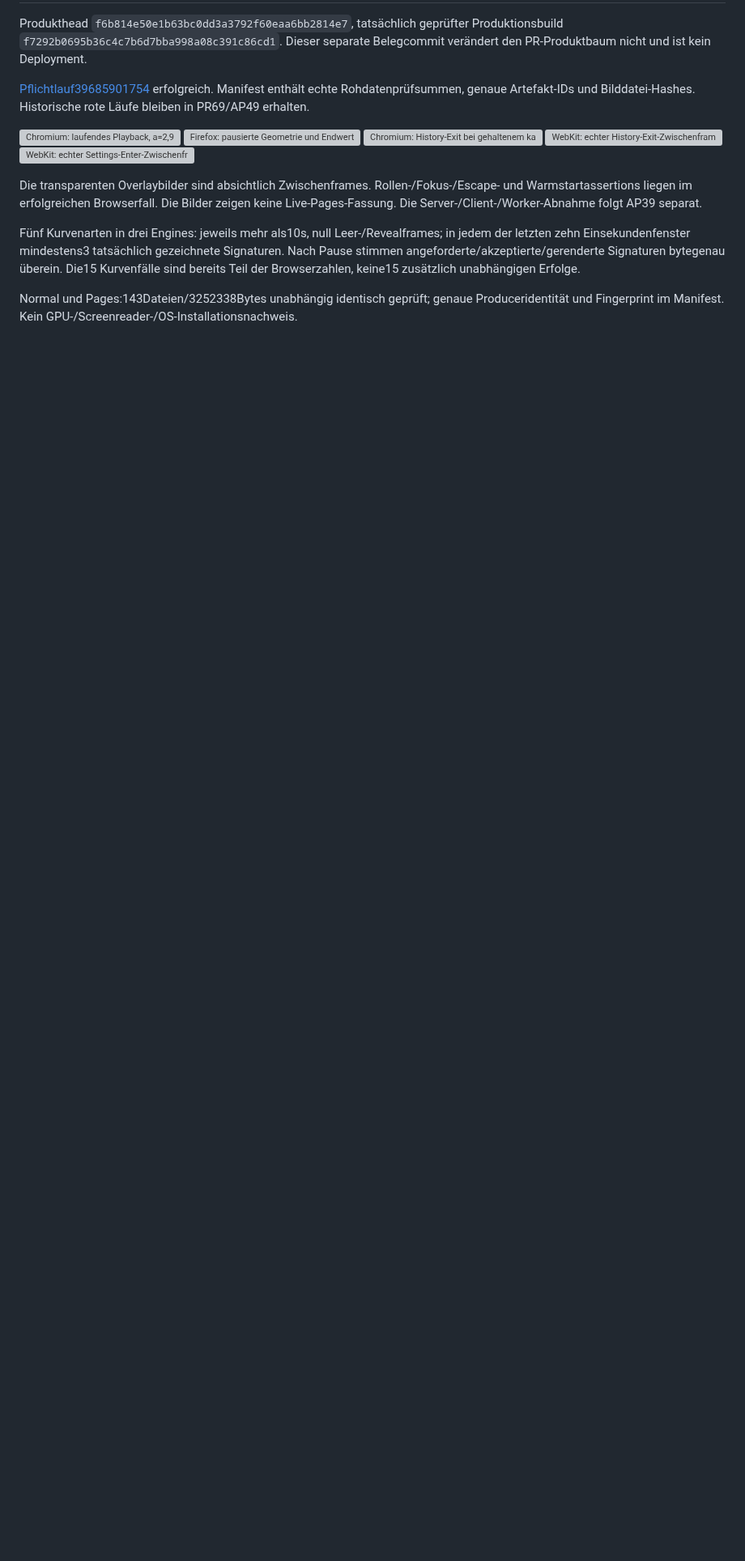
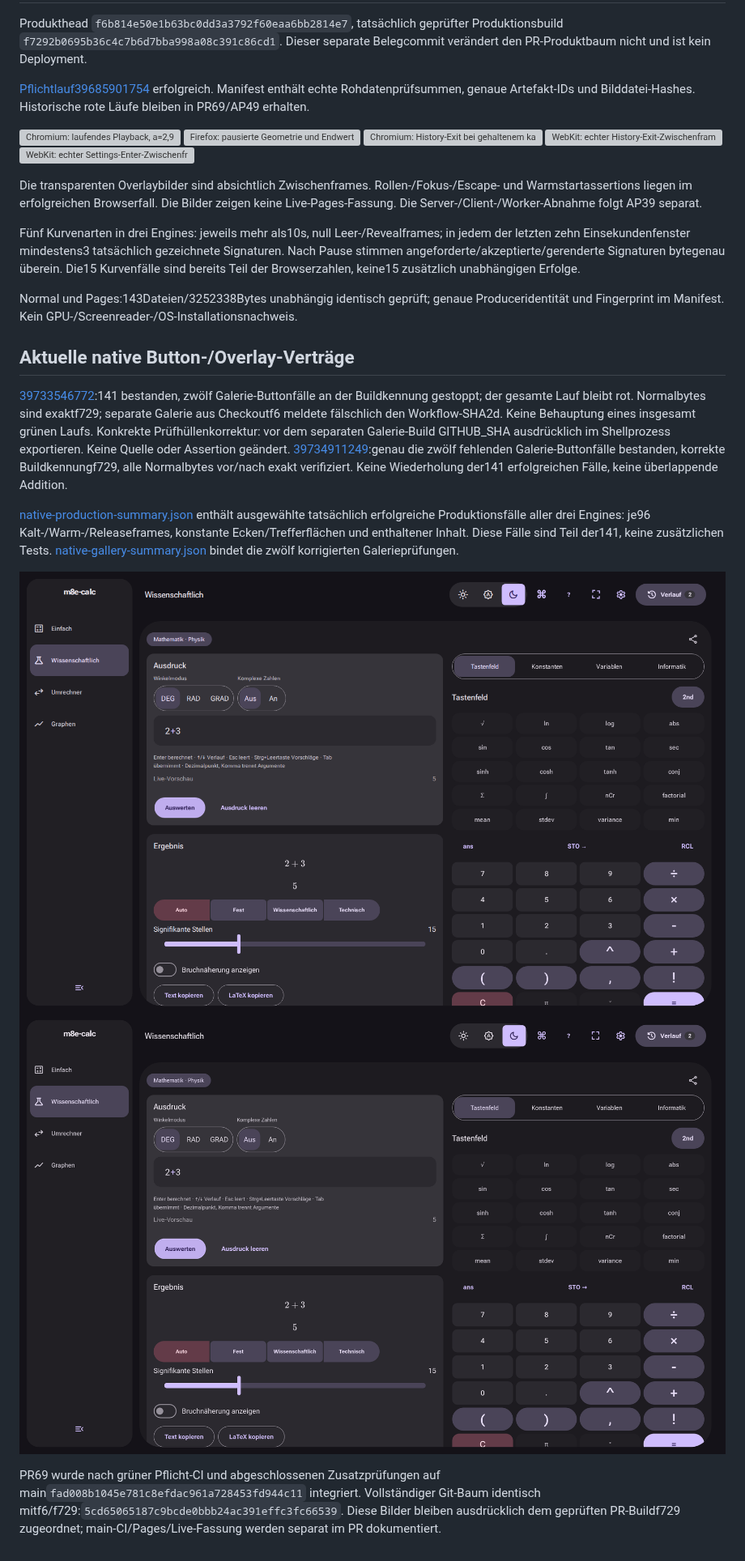
Before and after one commit to sl3ndrr/m8e-calc, a Markdown page: docs/ap49-final/README.md, the part around the change. Shown at 81% size. Drawn GitHub-style; pictures changed too: docs/ap49-final/chromium-production-button-middle.png (added), docs/ap49-final/webkit-production-button-middle.png (added); blank space fills up the shorter version; grey boxes are pictures that could not be loaded.

Commit message:
docs(ap49): retain native button frames and exact source-guard correction

```diff
--- a/docs/ap49-final/README.md
+++ b/docs/ap49-final/README.md
@@ -16,3 +16,16 @@ Die transparenten Overlaybilder sind absichtlich Zwischenframes. Rollen-/Fokus-/
 Fünf Kurvenarten in drei Engines: jeweils mehr als10s, null Leer-/Revealframes; in jedem der letzten zehn Einsekundenfenster mindestens3 tatsächlich gezeichnete Signaturen. Nach Pause stimmen angeforderte/akzeptierte/gerenderte Signaturen bytegenau überein. Die15 Kurvenfälle sind bereits Teil der Browserzahlen, keine15 zusätzlich unabhängigen Erfolge.
 
 Normal und Pages:143Dateien/3252338Bytes unabhängig identisch geprüft; genaue Produceridentität und Fingerprint im Manifest. Kein GPU-/Screenreader-/OS-Installationsnachweis.
+
+## Aktuelle native Button-/Overlay-Verträge
+[39733546772](https://github.com/sl3ndrr/m8e-calc/actions/runs/39733546772):141 bestanden, zwölf Galerie-Buttonfälle an der Buildkennung gestoppt; der gesamte Lauf bleibt rot. Normalbytes sind exaktf729; separate Galerie aus Checkoutf6 meldete fälschlich den Workflow-SHA2d. Keine Behauptung eines insgesamt grünen Laufs.
+Konkrekte Prüfhüllenkorrektur: vor dem separaten Galerie-Build GITHUB_SHA ausdrücklich im Shellprozess exportieren. Keine Quelle oder Assertion geändert.
+[39734911249](https://github.com/sl3ndrr/m8e-calc/actions/runs/39734911249):genau die zwölf fehlenden Galerie-Buttonfälle bestanden, korrekte Buildkennungf729, alle Normalbytes vor/nach exakt verifiziert. Keine Wiederholung der141 erfolgreichen Fälle, keine überlappende Addition.
+
+[native-production-summary.json](native-production-summary.json) enthält ausgewählte tatsächlich erfolgreiche Produktionsfälle aller drei Engines: je96 Kalt-/Warm-/Releaseframes, konstante Ecken/Trefferflächen und enthaltener Inhalt. Diese Fälle sind Teil der141, keine zusätzlichen Tests.
+[native-gallery-summary.json](native-gallery-summary.json) bindet die zwölf korrigierten Galerieprüfungen.
+
+![Chromium: tatsächlicher Button-Zwischenframe](chromium-production-button-middle.png)
+![WebKit: tatsächlicher Button-Zwischenframe](webkit-production-button-middle.png)
+
+PR69 wurde nach grüner Pflicht-CI und abgeschlossenen Zusatzprüfungen auf main`fad008b1045e781c8efdac961a728453fd944c11` integriert. Vollständiger Git-Baum identisch mitf6/f729:`5cd65065187c9bcde0bbb24ac391effc3fc66539`. Diese Bilder bleiben ausdrücklich dem geprüften PR-Buildf729 zugeordnet; main-CI/Pages/Live-Fassung werden separat im PR dokumentiert.
```
Also changed, not shown: 2 other files.
